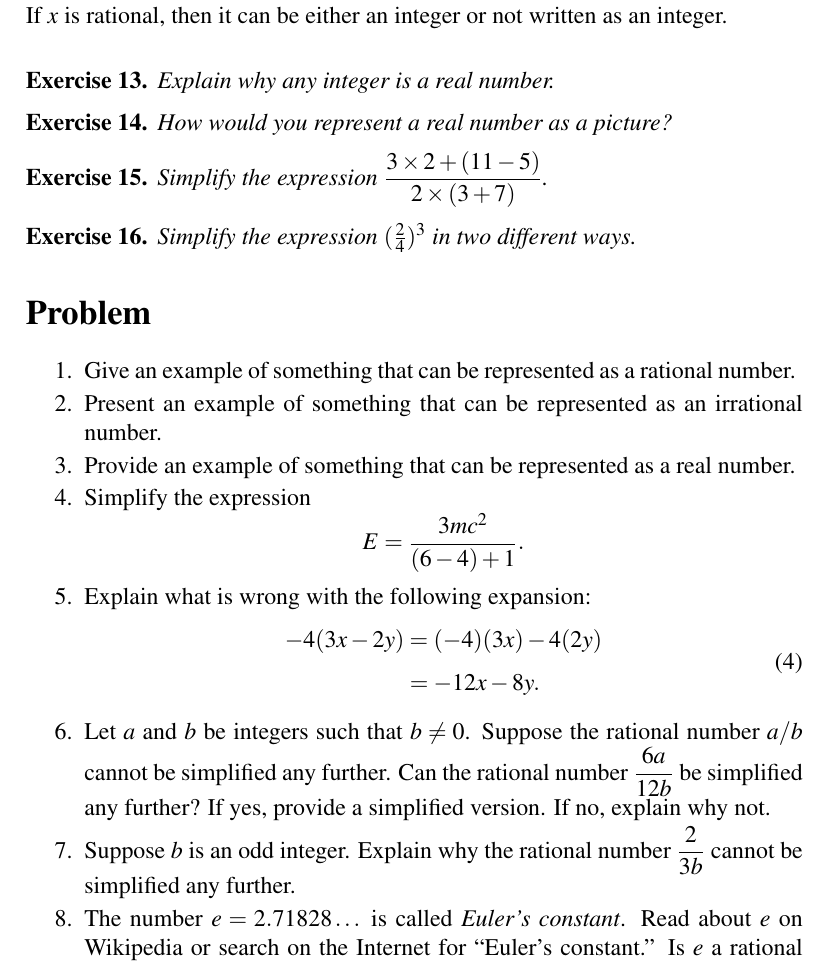
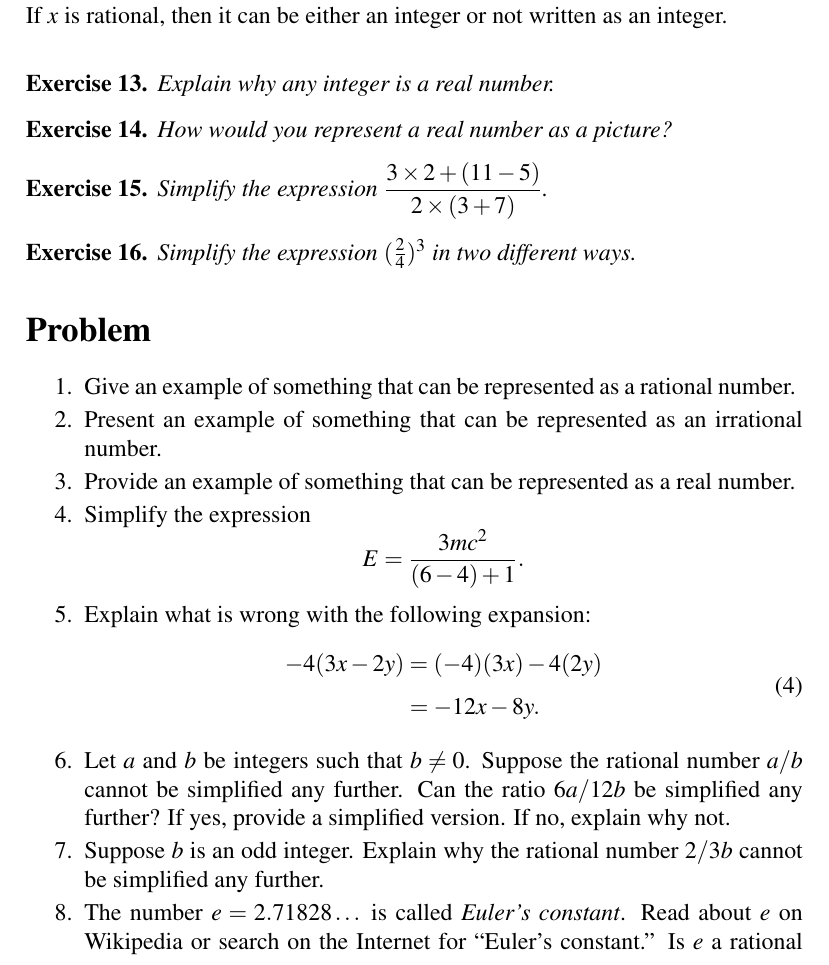
Before and after one commit to mvngu/hsnote, a LaTeX document (02_real-numbers.tex): part of page 4 of 4, cut so that both start at the same text. Compiled offline with pdfLaTeX.

Commit message:
Clarify the statements of some problems.

```diff
--- a/02_real-numbers.tex
+++ b/02_real-numbers.tex
@@ -681,9 +681,8 @@ powers:
 
 \item Let $a$ and $b$ be integers such that $b \neq 0$.  Suppose the
   rational number $a/b$ cannot be simplified any further.  Can the
-  rational number $\displaystyle{\frac{6a}{12b}}$ be simplified any
-  further?  If yes, provide a simplified version.  If no, explain why
-  not.
+  ratio $6a / 12b$ be simplified any further?  If yes, provide a
+  simplified version.  If no, explain why not.
 \ifbool{showSolution}{
   \begin{solution}
   The integers $6$ and $12$ both have $6$ as a common factor.  Then
@@ -704,7 +703,7 @@ powers:
 }{}
 
 \item Suppose $b$ is an odd integer.  Explain why the rational number
-  $\displaystyle{\frac{2}{3b}}$ cannot be simplified any further.
+  $2 / 3b$ cannot be simplified any further.
 \ifbool{showSolution}{
   \begin{solution}
   The integers $2$ and $3$ only have $1$ as a common factor so you
```
